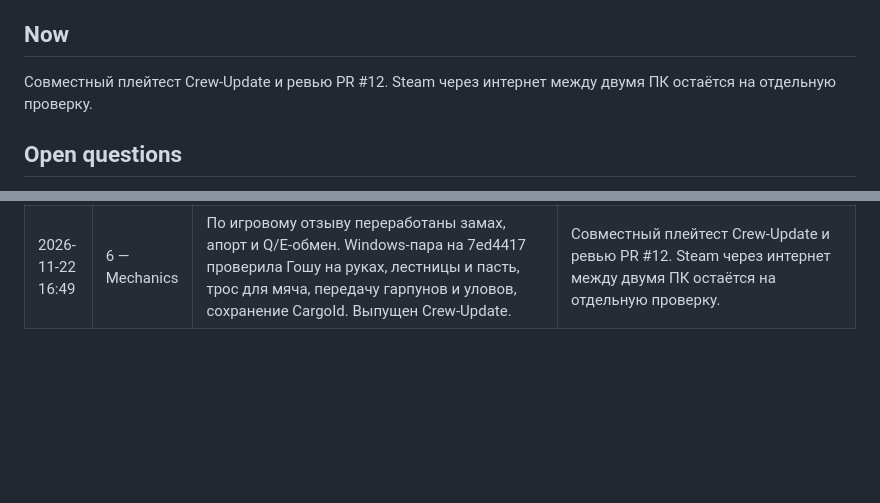
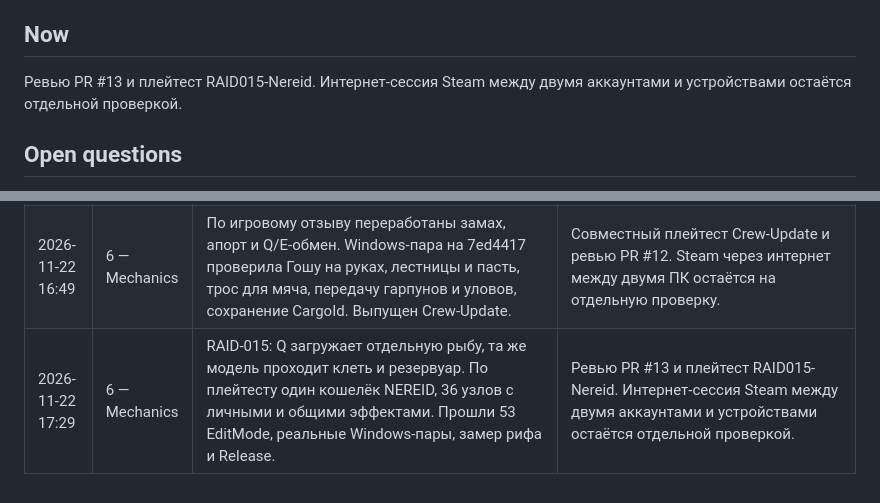
Before and after one commit to Oblivio-Mentis/underwater-fishing, a Markdown page: .studioigor/STATE.md, 2 parts joined by grey strips. Rendered like a GitHub page; blank space fills up the shorter version.

```diff
--- a/.studioigor/STATE.md
+++ b/.studioigor/STATE.md
@@ -5,5 +5,5 @@ UPDATED: 2026-11-22 16:49
 ## Now
-Совместный плейтест Crew-Update и ревью PR #12. Steam через интернет между двумя ПК остаётся на отдельную проверку.
+Ревью PR #13 и плейтест RAID015-Nereid. Интернет-сессия Steam между двумя аккаунтами и устройствами остаётся отдельной проверкой.
 
 ## Open questions
 Second Steam account/computer available later per user's answer. Cross-account Steam and human co-op/feel acceptance NOT RUN.
@@ -20,3 +20,4 @@ Second Steam account/computer available later per user's answer. Cross-account S
 | 2026-11-19 15:43 | 6 — Mechanics | Настроены цвет воды, рассеянный свет и сигналы Фонарника. Сборка RAID013-Expedition проверена из камер хоста и клиента. | Ручная оценка тональности сборки и ревью PR #11. Отдельно предстоит Steam-плейтест на двух аккаунтах. |
 | 2026-11-22 16:16 | 6 — Mechanics | RAID-014. Два Windows-игрока доставили совместный улов. Гоша прошёл шлюз, вернул мяч и сохранился после перезапуска. Прошли 49 тестов EditMode и 34 проверки рифа. Собрана Windows x64 Release. | Ревью PR #12 и совместная игра экипажа. Интернет-сессия между двумя ПК и Steam-аккаунтами предстоит. |
 | 2026-11-22 16:49 | 6 — Mechanics | По игровому отзыву переработаны замах, апорт и Q/E-обмен. Windows-пара на 7ed4417 проверила Гошу на руках, лестницы и пасть, трос для мяча, передачу гарпунов и уловов, сохранение CargoId. Выпущен Crew-Update. | Совместный плейтест Crew-Update и ревью PR #12. Steam через интернет между двумя ПК остаётся на отдельную проверку. |
+| 2026-11-22 17:29 | 6 — Mechanics | RAID-015: Q загружает отдельную рыбу, та же модель проходит клеть и резервуар. По плейтесту один кошелёк NEREID, 36 узлов с личными и общими эффектами. Прошли 53 EditMode, реальные Windows-пары, замер рифа и Release. | Ревью PR #13 и плейтест RAID015-Nereid. Интернет-сессия Steam между двумя аккаунтами и устройствами остаётся отдельной проверкой. |
```
Also changed, not shown: other parts of .studioigor/STATE.md (+1 -1 lines), Docs/RAID-015/README.md (added, +41 -0 lines), Docs/RAID-015/SKILLS.md (added, +46 -0 lines), Docs/RAID-015/reservoir/processing-receipt.png (added), Docs/RAID-015/reservoir/reservoir-select.png (added), 7 other files.
